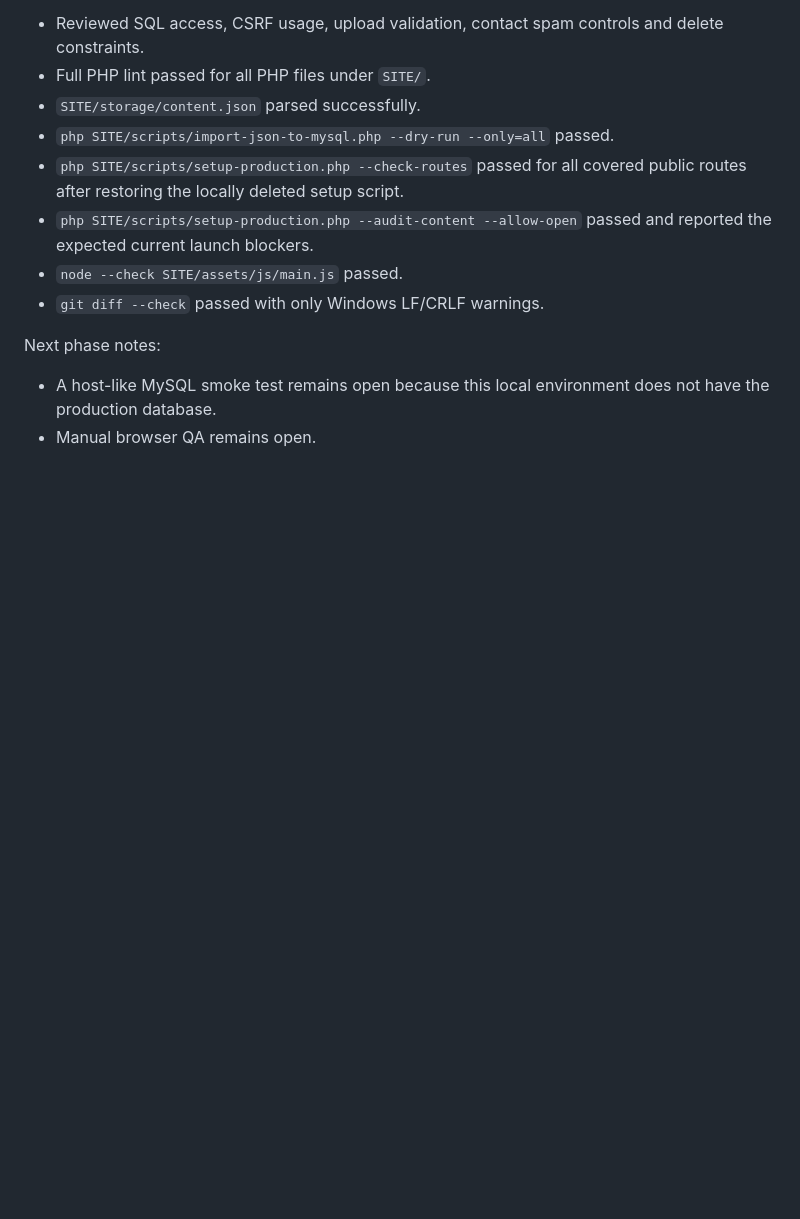
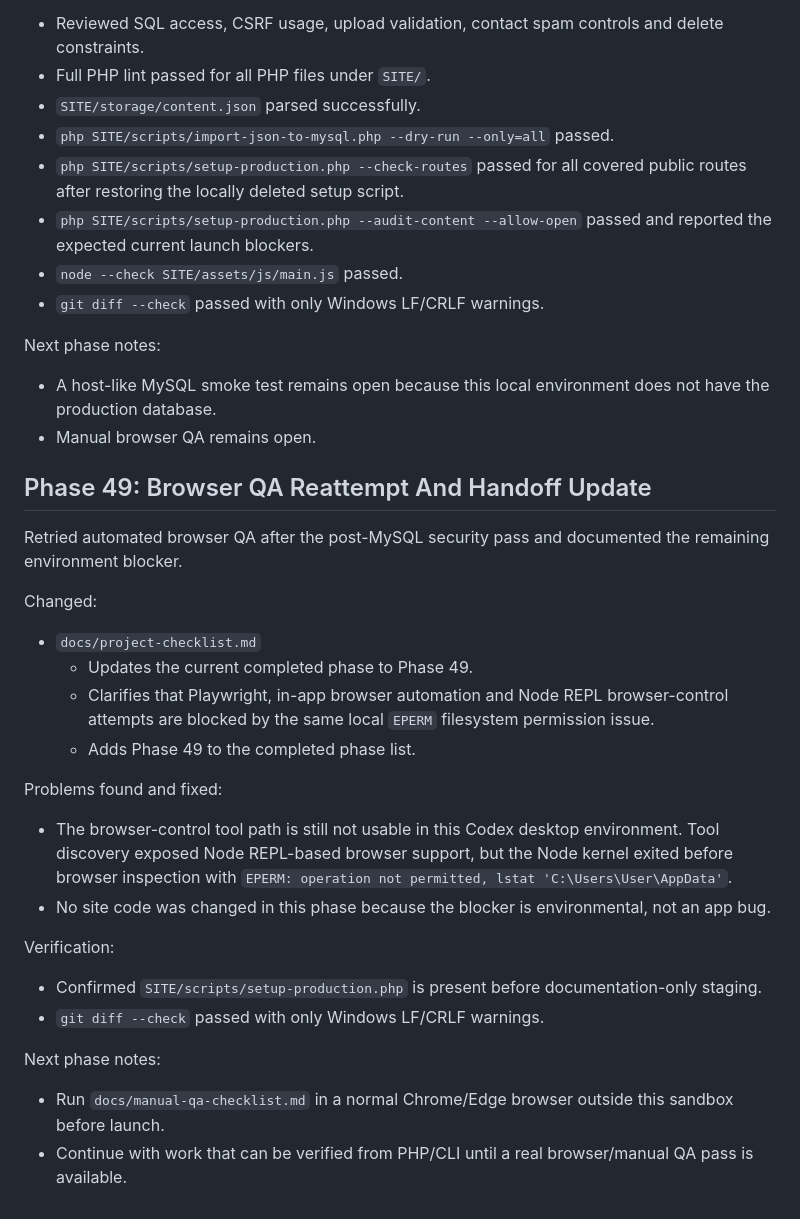
Before and after one commit to akhelasi/banza-site, a Markdown page: docs/project-worklog.md, the part around the change. GitHub-like rendering; blank space fills up the shorter version.

Commit message:
Document browser QA blocker

```diff
--- a/docs/project-worklog.md
+++ b/docs/project-worklog.md
@@ -2010,3 +2010,29 @@ Next phase notes:
 
 - A host-like MySQL smoke test remains open because this local environment does not have the production database.
 - Manual browser QA remains open.
+
+## Phase 49: Browser QA Reattempt And Handoff Update
+
+Retried automated browser QA after the post-MySQL security pass and documented the remaining environment blocker.
+
+Changed:
+
+- `docs/project-checklist.md`
+  - Updates the current completed phase to Phase 49.
+  - Clarifies that Playwright, in-app browser automation and Node REPL browser-control attempts are blocked by the same local `EPERM` filesystem permission issue.
+  - Adds Phase 49 to the completed phase list.
+
+Problems found and fixed:
+
+- The browser-control tool path is still not usable in this Codex desktop environment. Tool discovery exposed Node REPL-based browser support, but the Node kernel exited before browser inspection with `EPERM: operation not permitted, lstat 'C:\Users\User\AppData'`.
+- No site code was changed in this phase because the blocker is environmental, not an app bug.
+
+Verification:
+
+- Confirmed `SITE/scripts/setup-production.php` is present before documentation-only staging.
+- `git diff --check` passed with only Windows LF/CRLF warnings.
+
+Next phase notes:
+
+- Run `docs/manual-qa-checklist.md` in a normal Chrome/Edge browser outside this sandbox before launch.
+- Continue with work that can be verified from PHP/CLI until a real browser/manual QA pass is available.
```
Also changed, not shown: docs/project-checklist.md (+4 -3 lines).
